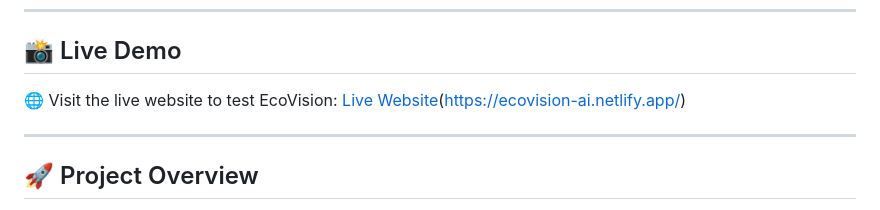
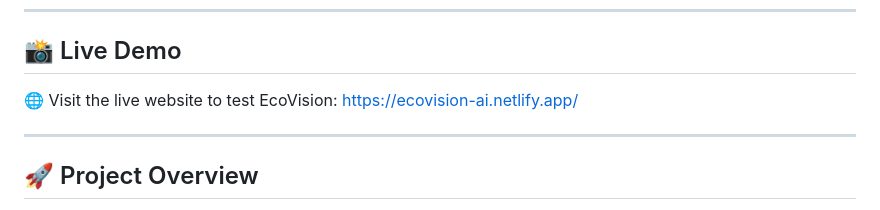
Before and after one commit to JimmyVS/EcoVision, a Markdown page: README.md, the part around the change. GitHub-like rendering.

```diff
--- a/README.md
+++ b/README.md
@@ -15,7 +15,7 @@
 
 ## 📸 Live Demo
 
-🌐 Visit the live website to test EcoVision: [Live Website](ecovision-ai.netlify.app)(https://ecovision-ai.netlify.app/)
+🌐 Visit the live website to test EcoVision: https://ecovision-ai.netlify.app/
 
 ---
 ## 🚀 Project Overview
```
